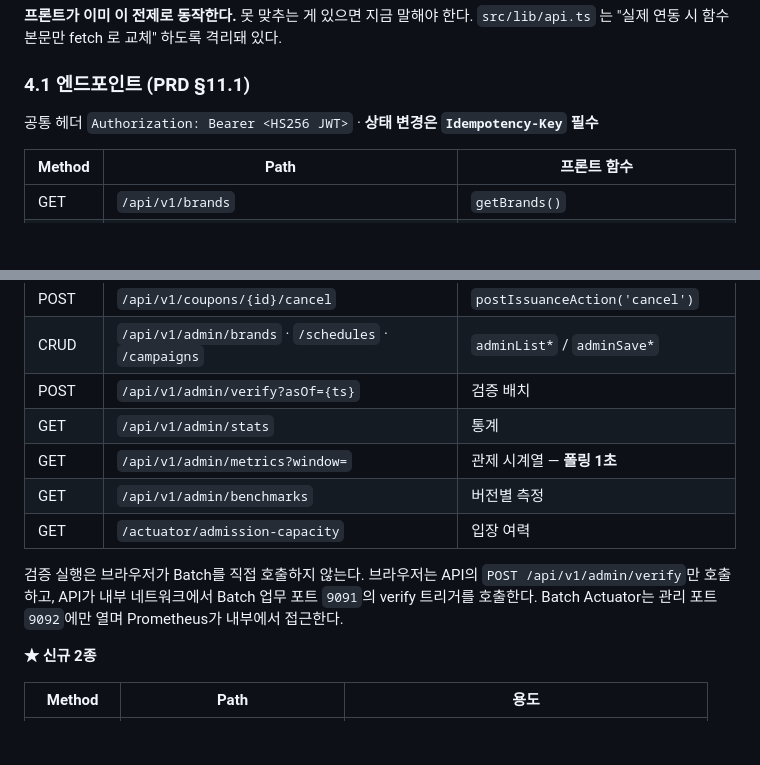
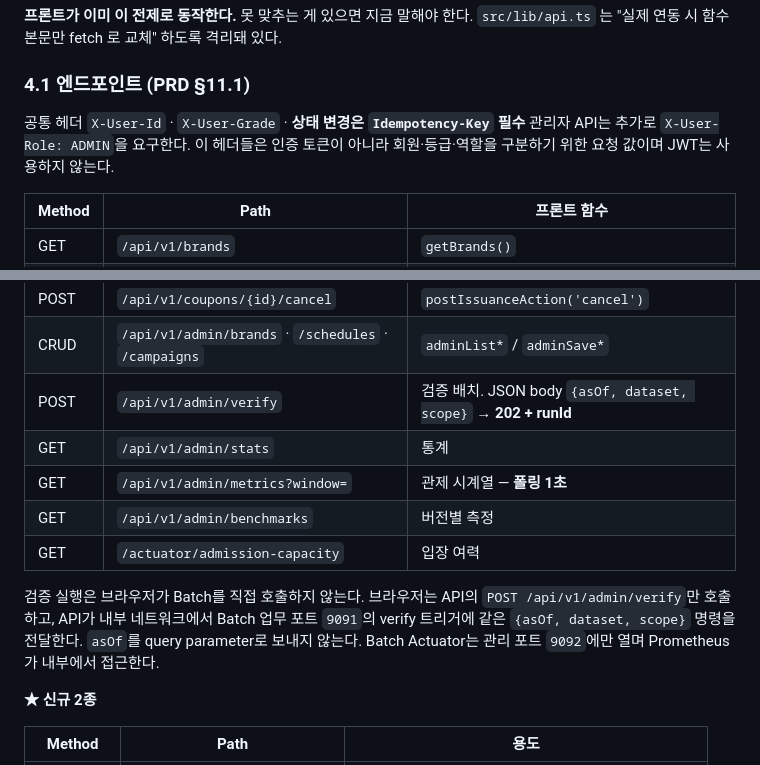
Before and after one commit to coupon-yaho/cy-be, a Markdown page: docs/05-design-handoff.md, 2 parts joined by grey strips. Rendered like a GitHub page; blank space fills up the shorter version.

```diff
--- a/docs/05-design-handoff.md
+++ b/docs/05-design-handoff.md
@@ -196,7 +196,9 @@ grade-vip · grade-gold · grade-silver · grade-welcome
 
 ### 4.1 엔드포인트 (PRD §11.1)
 
-공통 헤더 `Authorization: Bearer <HS256 JWT>` · **상태 변경은 `Idempotency-Key` 필수**
+공통 헤더 `X-User-Id` · `X-User-Grade` · **상태 변경은 `Idempotency-Key` 필수**
+관리자 API는 추가로 `X-User-Role: ADMIN`을 요구한다. 이 헤더들은 인증 토큰이 아니라
+회원·등급·역할을 구분하기 위한 요청 값이며 JWT는 사용하지 않는다.
 
 | Method | Path | 프론트 함수 |
 |---|---|---|
@@ -210,7 +212,7 @@ grade-vip · grade-gold · grade-silver · grade-welcome
 | POST | `/api/v1/coupons/{id}/cancel-use` | `postIssuanceAction('cancel-use')` |
 | POST | `/api/v1/coupons/{id}/cancel` | `postIssuanceAction('cancel')` |
 | CRUD | `/api/v1/admin/brands` · `/schedules` · `/campaigns` | `adminList*` / `adminSave*` |
-| POST | `/api/v1/admin/verify?asOf={ts}` | 검증 배치 |
+| POST | `/api/v1/admin/verify` | 검증 배치. JSON body `{asOf, dataset, scope}` → **202 + runId** |
 | GET | `/api/v1/admin/stats` | 통계 |
 | GET | `/api/v1/admin/metrics?window=` | 관제 시계열 — **폴링 1초** |
 | GET | `/api/v1/admin/benchmarks` | 버전별 측정 |
@@ -218,8 +220,9 @@ grade-vip · grade-gold · grade-silver · grade-welcome
 
 검증 실행은 브라우저가 Batch를 직접 호출하지 않는다. 브라우저는 API의
 `POST /api/v1/admin/verify`만 호출하고, API가 내부 네트워크에서 Batch 업무 포트
-`9091`의 verify 트리거를 호출한다. Batch Actuator는 관리 포트 `9092`에만 열며
-Prometheus가 내부에서 접근한다.
+`9091`의 verify 트리거에 같은 `{asOf, dataset, scope}` 명령을 전달한다. `asOf`를 query
+parameter로 보내지 않는다. Batch Actuator는 관리 포트 `9092`에만 열며 Prometheus가
+내부에서 접근한다.
 
 **★ 신규 2종**
 
```
Also changed, not shown: docs/PRD-v4.15.md (+26 -33 lines).
